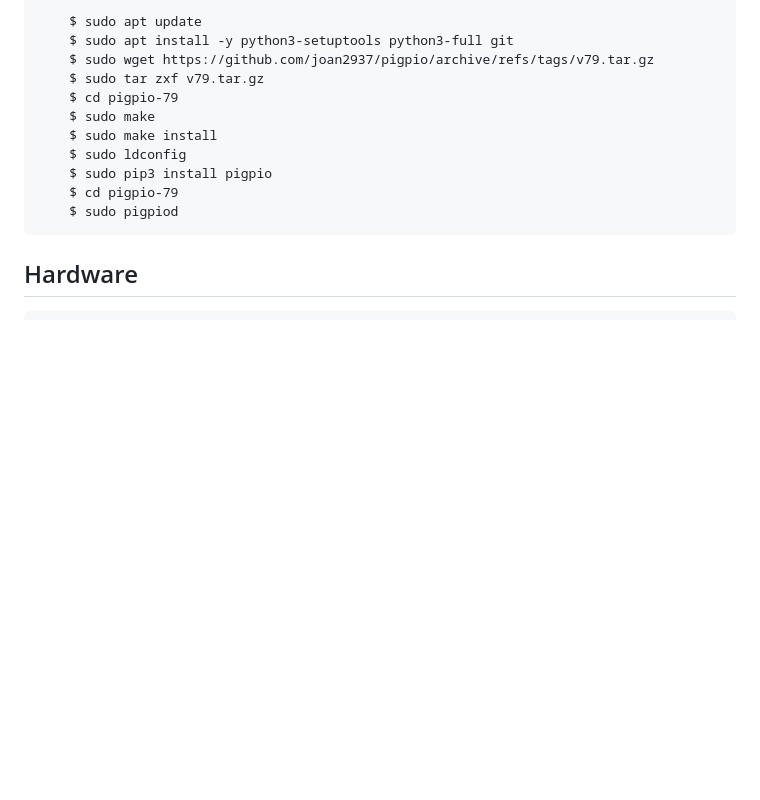
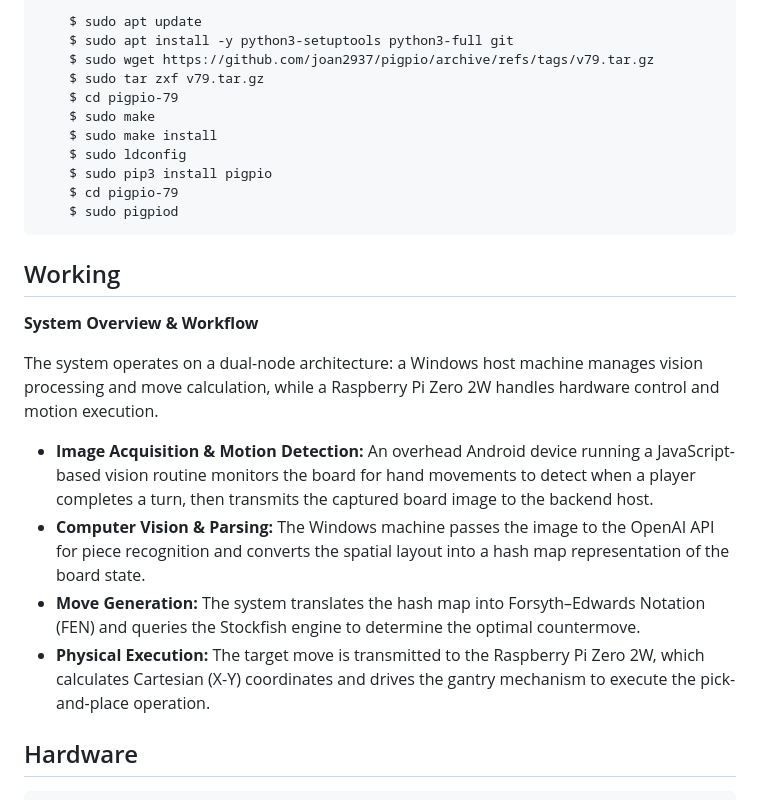
Before and after one commit to YashIndane/openturk, a Markdown page: README.md, the part around the change. GitHub-like rendering; blank space fills up the shorter version.

Commit message:
updated with working

````diff
--- a/README.md
+++ b/README.md
@@ -58,6 +58,17 @@ Disable with `sudo iw wlan0 set power_save off`.
     $ sudo pigpiod
 ```
 
+## Working
+
+**System Overview & Workflow**
+
+The system operates on a dual-node architecture: a Windows host machine manages vision processing and move calculation, while a Raspberry Pi Zero 2W handles hardware control and motion execution.
+
+* **Image Acquisition & Motion Detection:** An overhead Android device running a JavaScript-based vision routine monitors the board for hand movements to detect when a player completes a turn, then transmits the captured board image to the backend host.
+* **Computer Vision & Parsing:** The Windows machine passes the image to the OpenAI API for piece recognition and converts the spatial layout into a hash map representation of the board state.
+* **Move Generation:** The system translates the hash map into Forsyth–Edwards Notation (FEN) and queries the Stockfish engine to determine the optimal countermove.
+* **Physical Execution:** The target move is transmitted to the Raspberry Pi Zero 2W, which calculates Cartesian (X-Y) coordinates and drives the gantry mechanism to execute the pick-and-place operation.
+
 ## Hardware
 ```
 Dual NEMA-17 Stepper Motors
````
